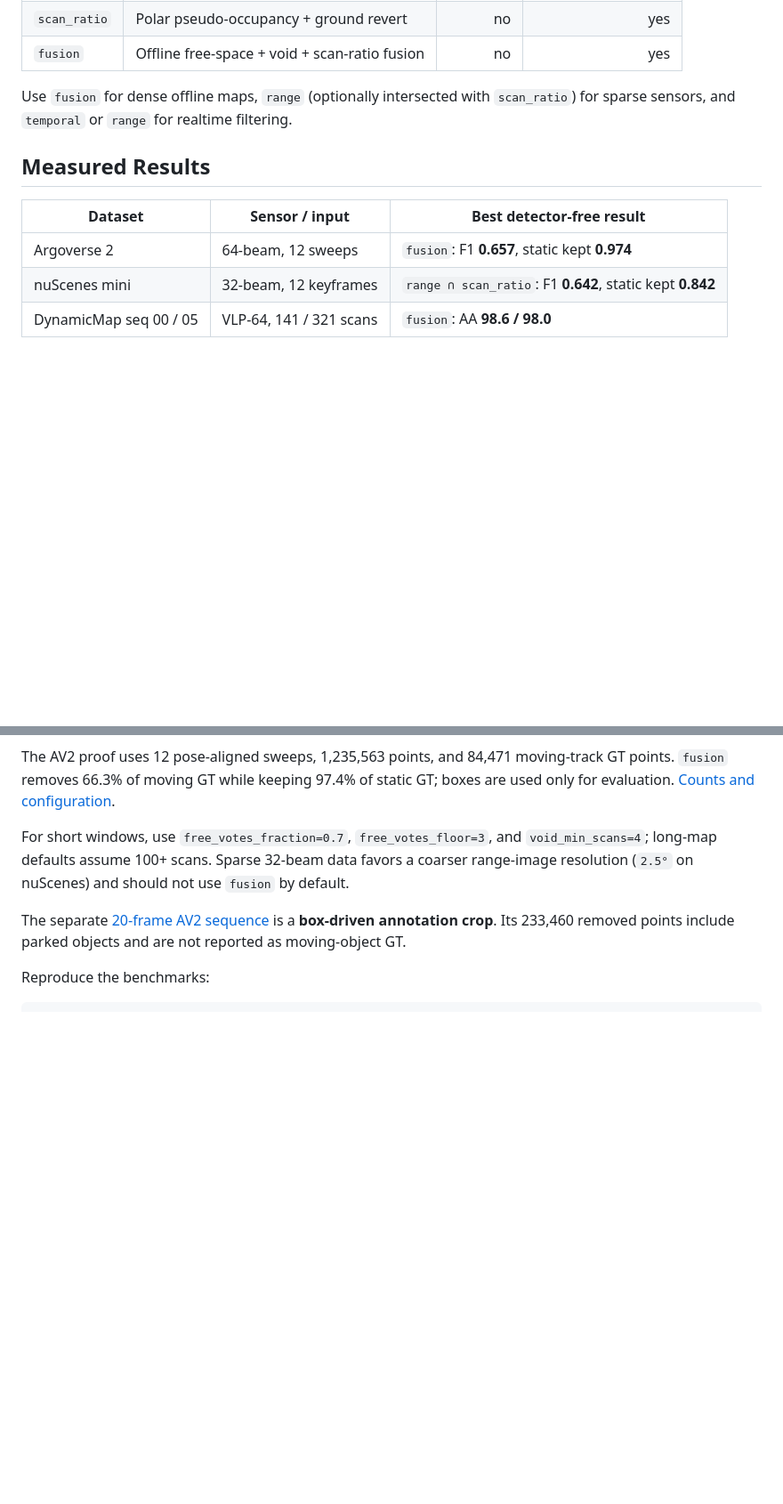
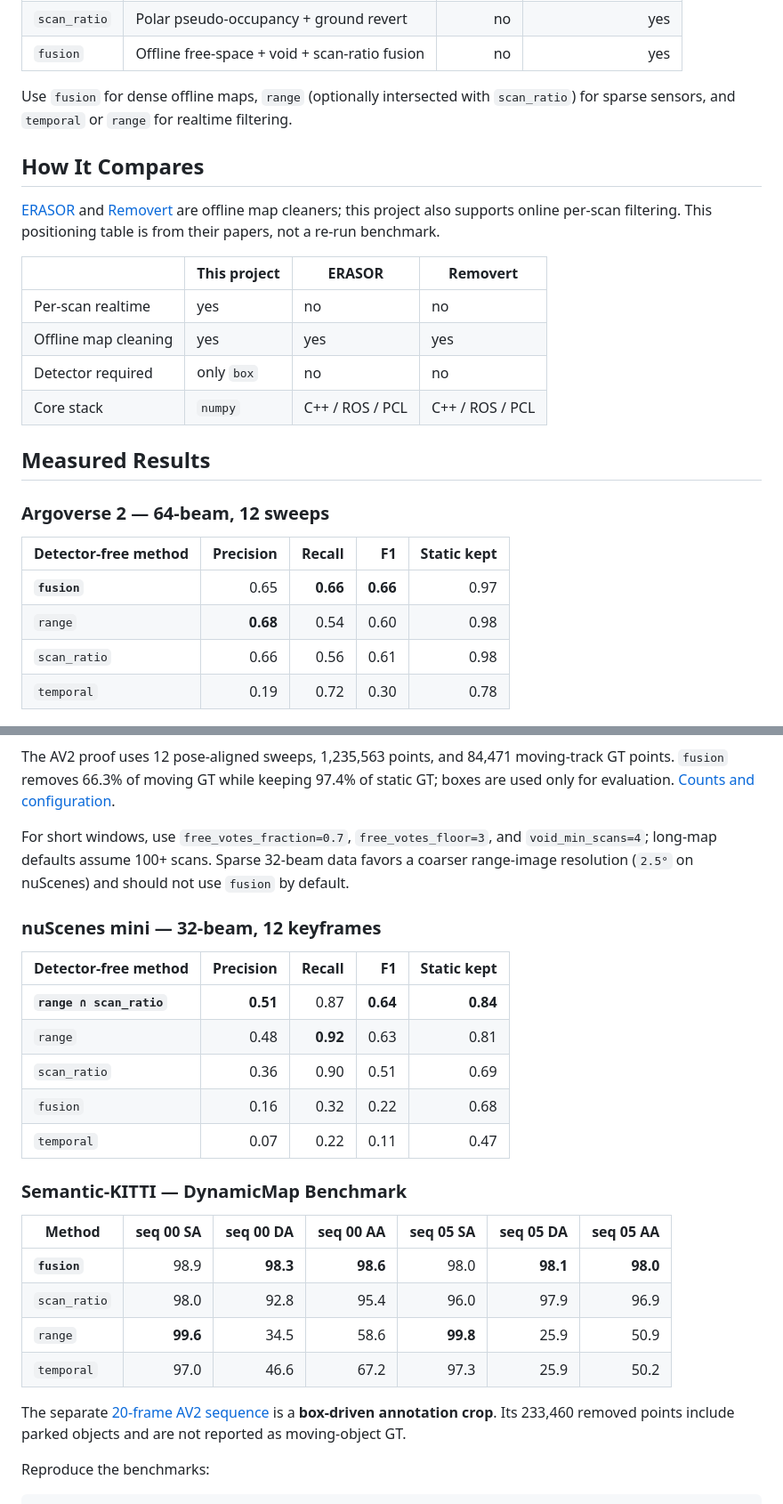
Before and after one commit to rsasaki0109/dynamic-3d-object-removal, a Markdown page: README.md, 2 parts joined by grey strips. Shown at 89% size. Rendered like a GitHub page; blank space fills up the shorter version.

Commit message:
Restore README comparison tables

```diff
--- a/README.md
+++ b/README.md
@@ -40,19 +40,52 @@ dynamic-object-removal \
 
 Use `fusion` for dense offline maps, `range` (optionally intersected with `scan_ratio`) for sparse sensors, and `temporal` or `range` for realtime filtering.
 
+## How It Compares
+
+[ERASOR](https://github.com/LimHyungTae/ERASOR) and [Removert](https://github.com/gisbi-kim/removert) are offline map cleaners; this project also supports online per-scan filtering. This positioning table is from their papers, not a re-run benchmark.
+
+| | This project | ERASOR | Removert |
+|---|---|---|---|
+| Per-scan realtime | yes | no | no |
+| Offline map cleaning | yes | yes | yes |
+| Detector required | only `box` | no | no |
+| Core stack | `numpy` | C++ / ROS / PCL | C++ / ROS / PCL |
+
 ## Measured Results
 
-| Dataset | Sensor / input | Best detector-free result |
-|---|---|---|
-| Argoverse 2 | 64-beam, 12 sweeps | `fusion`: F1 **0.657**, static kept **0.974** |
-| nuScenes mini | 32-beam, 12 keyframes | `range ∩ scan_ratio`: F1 **0.642**, static kept **0.842** |
-| DynamicMap seq 00 / 05 | VLP-64, 141 / 321 scans | `fusion`: AA **98.6 / 98.0** |
+### Argoverse 2 — 64-beam, 12 sweeps
+
+| Detector-free method | Precision | Recall | F1 | Static kept |
+|---|---:|---:|---:|---:|
+| **`fusion`** | 0.65 | **0.66** | **0.66** | 0.97 |
+| `range` | **0.68** | 0.54 | 0.60 | 0.98 |
+| `scan_ratio` | 0.66 | 0.56 | 0.61 | 0.98 |
+| `temporal` | 0.19 | 0.72 | 0.30 | 0.78 |
 
 ![AV2 detector-free proof](demo/av2_gt_map_proof.png)
 
 The AV2 proof uses 12 pose-aligned sweeps, 1,235,563 points, and 84,471 moving-track GT points. `fusion` removes 66.3% of moving GT while keeping 97.4% of static GT; boxes are used only for evaluation. [Counts and configuration](demo/av2_gt_map_proof.json).
 
 For short windows, use `free_votes_fraction=0.7`, `free_votes_floor=3`, and `void_min_scans=4`; long-map defaults assume 100+ scans. Sparse 32-beam data favors a coarser range-image resolution (`2.5°` on nuScenes) and should not use `fusion` by default.
+
+### nuScenes mini — 32-beam, 12 keyframes
+
+| Detector-free method | Precision | Recall | F1 | Static kept |
+|---|---:|---:|---:|---:|
+| **`range ∩ scan_ratio`** | **0.51** | 0.87 | **0.64** | **0.84** |
+| `range` | 0.48 | **0.92** | 0.63 | 0.81 |
+| `scan_ratio` | 0.36 | 0.90 | 0.51 | 0.69 |
+| `fusion` | 0.16 | 0.32 | 0.22 | 0.68 |
+| `temporal` | 0.07 | 0.22 | 0.11 | 0.47 |
+
+### Semantic-KITTI — DynamicMap Benchmark
+
+| Method | seq 00 SA | seq 00 DA | seq 00 AA | seq 05 SA | seq 05 DA | seq 05 AA |
+|---|---:|---:|---:|---:|---:|---:|
+| **`fusion`** | 98.9 | **98.3** | **98.6** | 98.0 | **98.1** | **98.0** |
+| `scan_ratio` | 98.0 | 92.8 | 95.4 | 96.0 | 97.9 | 96.9 |
+| `range` | **99.6** | 34.5 | 58.6 | **99.8** | 25.9 | 50.9 |
+| `temporal` | 97.0 | 46.6 | 67.2 | 97.3 | 25.9 | 50.2 |
 
 The separate [20-frame AV2 sequence](https://rsasaki0109.github.io/dynamic-3d-object-removal/demo/index_3d_sequence_av2.html) is a **box-driven annotation crop**. Its 233,460 removed points include parked objects and are not reported as moving-object GT.
 
```
